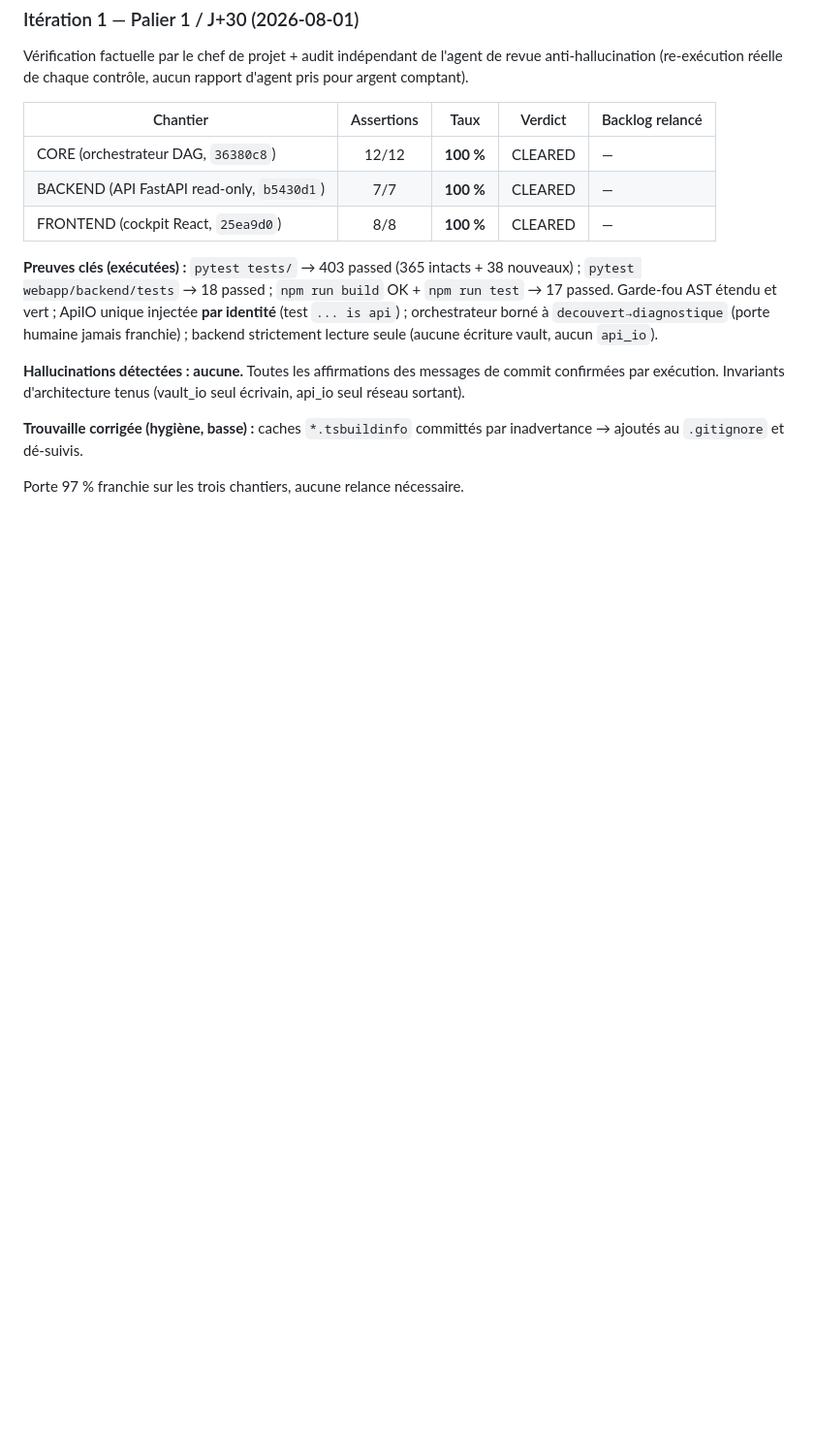
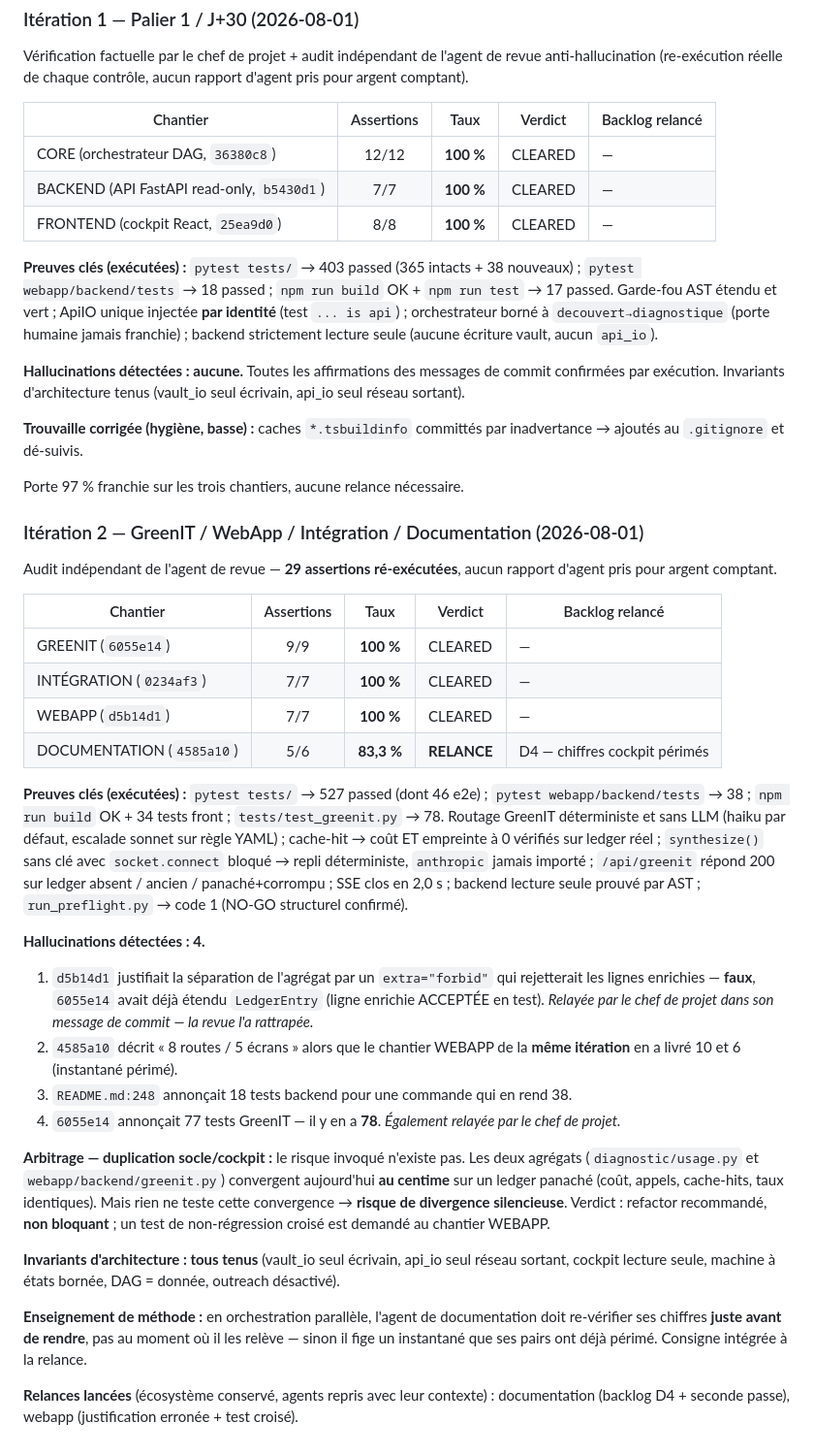
Before and after one commit to EricLtx/01_Syst-me_Autonome_Diagnostic_Marketing, a Markdown page: docs/strategie/GOUVERNANCE-revue-iterative.md, the part around the change. Shown at 97% size. GitHub-like rendering; blank space fills up the shorter version.

Commit message:
docs(gouvernance): ancrage revue itération 2 — 3 CLEARED, 1 RELANCE
Ancre le résultat de la porte de revue (29 assertions ré-exécutées par
l'agent de revue indépendant) :
- GREENIT 9/9, INTÉGRATION 7/7, WEBAPP 7/7 → 100 %, CLEARED.
- DOCUMENTATION 5/6 = 83,3 % → RELANCE (chiffres cockpit périmés :
  documentait 8 routes / 5 écrans alors que le chantier WEBAPP de la même
  itération en a livré 10 et 6).

4 hallucinations détectées, dont 2 relayées par le chef de projet dans ses
propres messages de commit et rattrapées par la revue : la justification
extra="forbid" (fausse — LedgerEntry accepte les lignes enrichies depuis
6055e14) et le compte de 77 tests GreenIT (78 en réalité).

Arbitrage duplication socle/cockpit : risque invoqué inexistant ; les deux
agrégats convergent au centime aujourd'hui mais rien ne le teste → refactor
non bloquant, test de non-régression croisé demandé.

Invariants d'architecture tous tenus. Relances lancées avec contexte
conservé (documentation + webapp).

Co-Authored-By: Claude Opus 4.8 <noreply@anthropic.com>
Claude-Session: https://claude.ai/code/session_01RgpnMbG8WyZaXcEz768hdN

```diff
--- a/docs/strategie/GOUVERNANCE-revue-iterative.md
+++ b/docs/strategie/GOUVERNANCE-revue-iterative.md
@@ -98,3 +98,55 @@ commit confirmées par exécution. Invariants d'architecture tenus (vault_io seu
 inadvertance → ajoutés au `.gitignore` et dé-suivis.
 
 Porte 97 % franchie sur les trois chantiers, aucune relance nécessaire.
+
+### Itération 2 — GreenIT / WebApp / Intégration / Documentation (2026-08-01)
+
+Audit indépendant de l'agent de revue — **29 assertions ré-exécutées**, aucun
+rapport d'agent pris pour argent comptant.
+
+| Chantier | Assertions | Taux | Verdict | Backlog relancé |
+|----------|:----------:|:----:|---------|-----------------|
+| GREENIT (`6055e14`) | 9/9 | **100 %** | CLEARED | — |
+| INTÉGRATION (`0234af3`) | 7/7 | **100 %** | CLEARED | — |
+| WEBAPP (`d5b14d1`) | 7/7 | **100 %** | CLEARED | — |
+| DOCUMENTATION (`4585a10`) | 5/6 | **83,3 %** | **RELANCE** | D4 — chiffres cockpit périmés |
+
+**Preuves clés (exécutées) :** `pytest tests/` → 527 passed (dont 46 e2e) ;
+`pytest webapp/backend/tests` → 38 ; `npm run build` OK + 34 tests front ;
+`tests/test_greenit.py` → 78. Routage GreenIT déterministe et sans LLM (haiku
+par défaut, escalade sonnet sur règle YAML) ; cache-hit → coût ET empreinte à 0
+vérifiés sur ledger réel ; `synthesize()` sans clé avec `socket.connect` bloqué →
+repli déterministe, `anthropic` jamais importé ; `/api/greenit` répond 200 sur
+ledger absent / ancien / panaché+corrompu ; SSE clos en 2,0 s ; backend lecture
+seule prouvé par AST ; `run_preflight.py` → code 1 (NO-GO structurel confirmé).
+
+**Hallucinations détectées : 4.**
+1. `d5b14d1` justifiait la séparation de l'agrégat par un `extra="forbid"` qui
+   rejetterait les lignes enrichies — **faux**, `6055e14` avait déjà étendu
+   `LedgerEntry` (ligne enrichie ACCEPTÉE en test). *Relayée par le chef de
+   projet dans son message de commit — la revue l'a rattrapée.*
+2. `4585a10` décrit « 8 routes / 5 écrans » alors que le chantier WEBAPP de la
+   **même itération** en a livré 10 et 6 (instantané périmé).
+3. `README.md:248` annonçait 18 tests backend pour une commande qui en rend 38.
+4. `6055e14` annonçait 77 tests GreenIT — il y en a **78**. *Également relayée
+   par le chef de projet.*
+
+**Arbitrage — duplication socle/cockpit :** le risque invoqué n'existe pas. Les
+deux agrégats (`diagnostic/usage.py` et `webapp/backend/greenit.py`) convergent
+aujourd'hui **au centime** sur un ledger panaché (coût, appels, cache-hits, taux
+identiques). Mais rien ne teste cette convergence → **risque de divergence
+silencieuse**. Verdict : refactor recommandé, **non bloquant** ; un test de
+non-régression croisé est demandé au chantier WEBAPP.
+
+**Invariants d'architecture : tous tenus** (vault_io seul écrivain, api_io seul
+réseau sortant, cockpit lecture seule, machine à états bornée, DAG = donnée,
+outreach désactivé).
+
+**Enseignement de méthode :** en orchestration parallèle, l'agent de
+documentation doit re-vérifier ses chiffres **juste avant de rendre**, pas au
+moment où il les relève — sinon il fige un instantané que ses pairs ont déjà
+périmé. Consigne intégrée à la relance.
+
+**Relances lancées** (écosystème conservé, agents repris avec leur contexte) :
+documentation (backlog D4 + seconde passe), webapp (justification erronée +
+test croisé).
```
